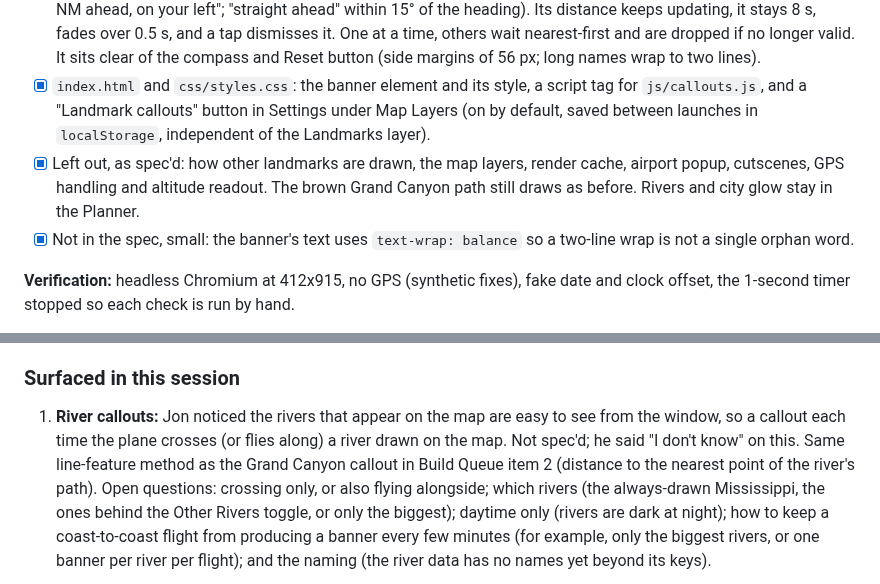
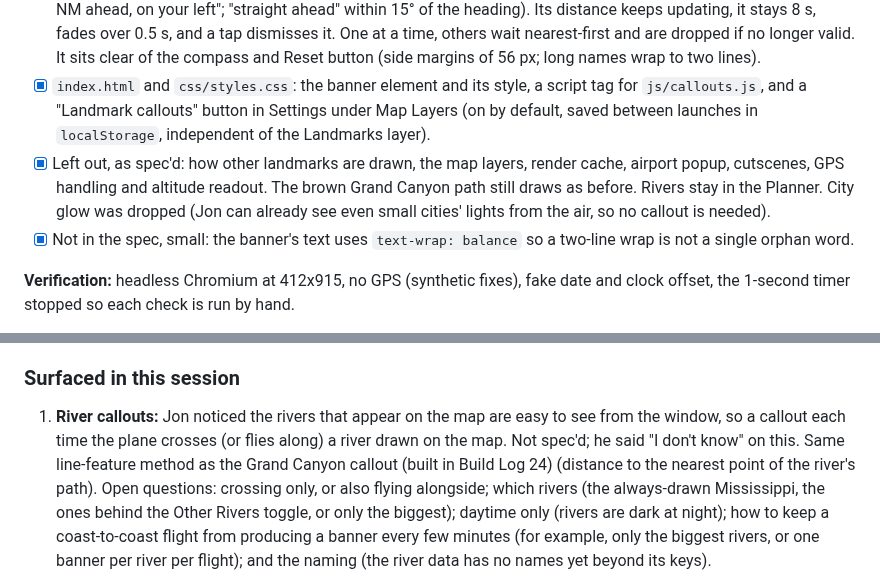
Before and after one commit to TundraJon/Stratosphere, a Markdown page: README.md, 2 parts joined by grey strips. Rendered like a GitHub page.

Commit message:
README: fix two stale lines (city glow dropped; Grand Canyon callout is built, not queued)
Co-Authored-By: Claude Sonnet 5.5 <noreply@anthropic.com>
Claude-Session: https://claude.ai/code/session_013wo48Gh5BkZ6AmfYjeQCbh

```diff
--- a/README.md
+++ b/README.md
@@ -370,7 +370,7 @@ Built as spec'd in the Build Queue (item 2, including the Grand Canyon and the 1
 - [x] New file `js/callouts.js` (loaded after `controls.js`, so the page now has 25 file references, all `?v=83`): checks all landmarks once a second. A landmark fires when it is within its size's distance (huge 80, large 50, medium 25, small 10 NM), is not behind the plane (within 90° of the heading), is in daylight for `'day'` ones (sun above 6° below the horizon, from `getSubsolarPoint()`), the plane is going faster than 140 MPH, no cutscene is playing, and it has not already fired. Each landmark fires once and re-arms beyond 1.25 times its distance. The Grand Canyon uses the distance to the nearest point on `GRAND_CANYON_PATH` (to the nearest spot on each segment), and the side and the "behind" test use that point.
 - [x] The banner: a pill under the Flight Info drawer with the emoji, name, distance and side ("🚲 Mackinac Island, 30 NM ahead, on your left"; "straight ahead" within 15° of the heading). Its distance keeps updating, it stays 8 s, fades over 0.5 s, and a tap dismisses it. One at a time, others wait nearest-first and are dropped if no longer valid. It sits clear of the compass and Reset button (side margins of 56 px; long names wrap to two lines).
 - [x] `index.html` and `css/styles.css`: the banner element and its style, a script tag for `js/callouts.js`, and a "Landmark callouts" button in Settings under Map Layers (on by default, saved between launches in `localStorage`, independent of the Landmarks layer).
-- [x] Left out, as spec'd: how other landmarks are drawn, the map layers, render cache, airport popup, cutscenes, GPS handling and altitude readout. The brown Grand Canyon path still draws as before. Rivers and city glow stay in the Planner.
+- [x] Left out, as spec'd: how other landmarks are drawn, the map layers, render cache, airport popup, cutscenes, GPS handling and altitude readout. The brown Grand Canyon path still draws as before. Rivers stay in the Planner. City glow was dropped (Jon can already see even small cities' lights from the air, so no callout is needed).
 - [x] Not in the spec, small: the banner's text uses `text-wrap: balance` so a two-line wrap is not a single orphan word.
 
 **Verification:** headless Chromium at 412x915, no GPS (synthetic fixes), fake date and clock offset, the 1-second timer stopped so each check is run by hand.
@@ -409,7 +409,7 @@ Ideas and known gaps with no committed design yet. Resolved, built, dropped or s
 1. **River callouts:** Jon noticed the rivers that appear on the map are easy
    to see from the window, so a callout each time the plane crosses (or
    flies along) a river drawn on the map. Not spec'd; he said "I don't know"
-   on this. Same line-feature method as the Grand Canyon callout in Build Queue item 2
+   on this. Same line-feature method as the Grand Canyon callout (built in Build Log 24)
    (distance to the nearest point of the river's path). Open questions: crossing only, or
    also flying alongside; which rivers (the always-drawn Mississippi, the
    ones behind the Other Rivers toggle, or only the biggest); daytime only
```
